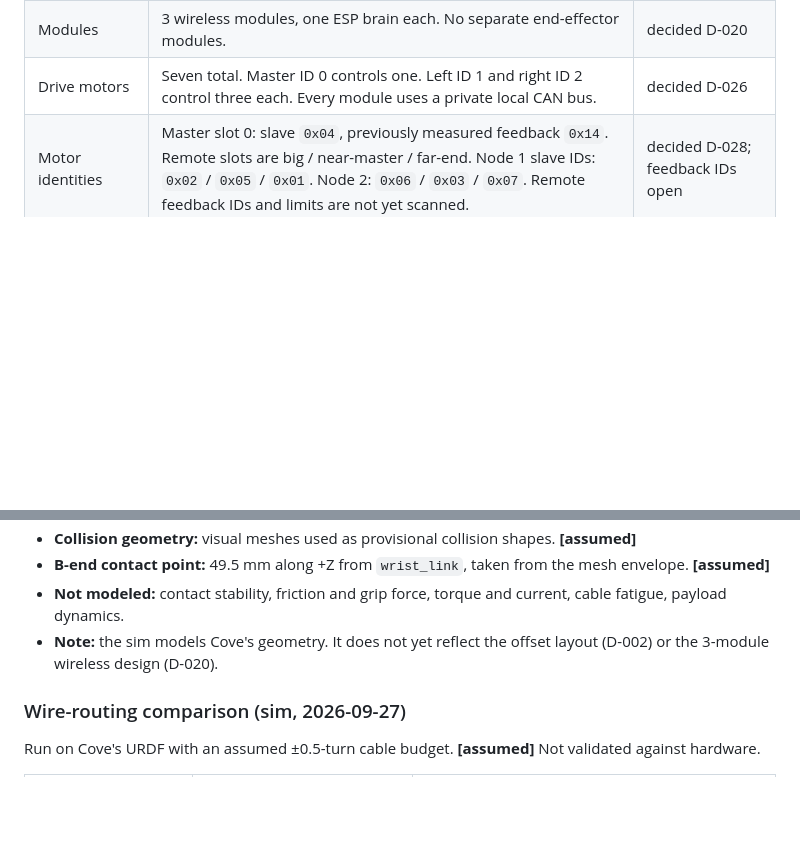
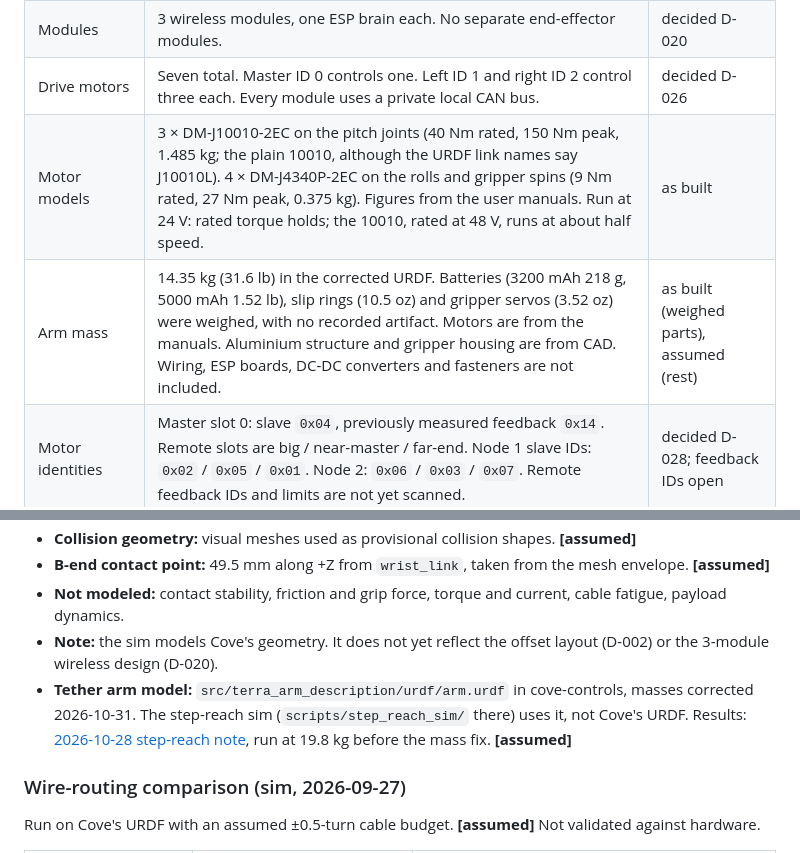
Before and after one commit to TerralabsCove/tether_context, a Markdown page: truth/robot.md, 2 parts joined by grey strips. Drawn GitHub-style; blank space fills up the shorter version.

```diff
--- a/truth/robot.md
+++ b/truth/robot.md
@@ -34,6 +34,8 @@ Nothing about Cove or Tether is **[verified]** yet. Gate G0 is what changes that
 | Middle joint | Continuous 360° | decided D-003 |
 | Modules | 3 wireless modules, one ESP brain each. No separate end-effector modules. | decided D-020 |
 | Drive motors | Seven total. Master ID 0 controls one. Left ID 1 and right ID 2 control three each. Every module uses a private local CAN bus. | decided D-026 |
+| Motor models | 3 × DM-J10010-2EC on the pitch joints (40 Nm rated, 150 Nm peak, 1.485 kg; the plain 10010, although the URDF link names say J10010L). 4 × DM-J4340P-2EC on the rolls and gripper spins (9 Nm rated, 27 Nm peak, 0.375 kg). Figures from the user manuals. Run at 24 V: rated torque holds; the 10010, rated at 48 V, runs at about half speed. | as built |
+| Arm mass | 14.35 kg (31.6 lb) in the corrected URDF. Batteries (3200 mAh 218 g, 5000 mAh 1.52 lb), slip rings (10.5 oz) and gripper servos (3.52 oz) were weighed, with no recorded artifact. Motors are from the manuals. Aluminium structure and gripper housing are from CAD. Wiring, ESP boards, DC-DC converters and fasteners are not included. | as built (weighed parts), assumed (rest) |
 | Motor identities | Master slot 0: slave `0x04`, previously measured feedback `0x14`. Remote slots are big / near-master / far-end. Node 1 slave IDs: `0x02` / `0x05` / `0x01`. Node 2: `0x06` / `0x03` / `0x07`. Remote feedback IDs and limits are not yet scanned. | decided D-028; feedback IDs open |
 | Inter-module wiring | None. Fully wireless. | decided D-006 |
 | Inter-module link | ESP-NOW first, NRF ESB as fallback (BLE ruled out) | decided D-019 |
@@ -70,6 +72,7 @@ Two Cove pitch modules (DM10010) and their brackets, with no other joints, drive
 - **B-end contact point:** 49.5 mm along +Z from `wrist_link`, taken from the mesh envelope. **[assumed]**
 - **Not modeled:** contact stability, friction and grip force, torque and current, cable fatigue, payload dynamics.
 - **Note:** the sim models Cove's geometry. It does not yet reflect the offset layout (D-002) or the 3-module wireless design (D-020).
+- **Tether arm model:** `src/terra_arm_description/urdf/arm.urdf` in cove-controls, masses corrected 2026-10-31. The step-reach sim (`scripts/step_reach_sim/` there) uses it, not Cove's URDF. Results: [2026-10-28 step-reach note](../notes/2026-10-28-john-step-reach-sim.md), run at 19.8 kg before the mass fix. **[assumed]**
 
 ### Wire-routing comparison (sim, 2026-09-27)
 
```
Also changed, not shown: other parts of truth/robot.md (+1 -1 lines), truth/open-questions.md (+10 -1 lines).
